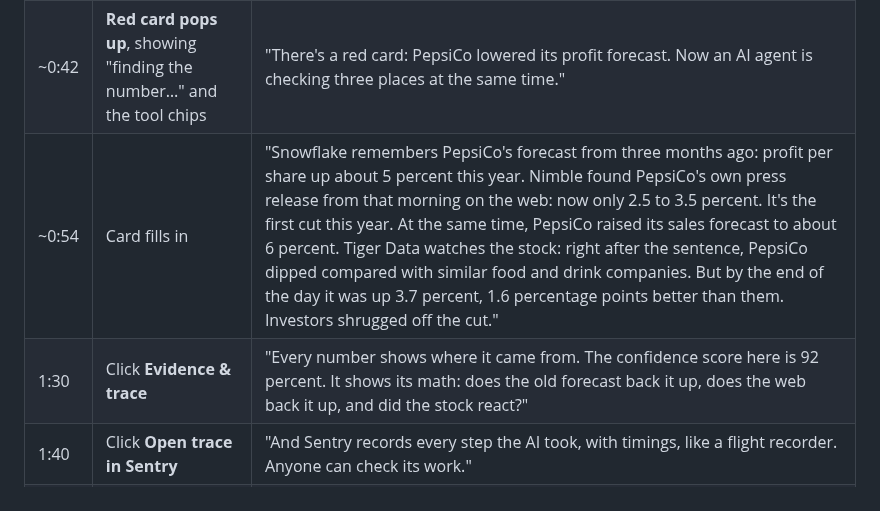
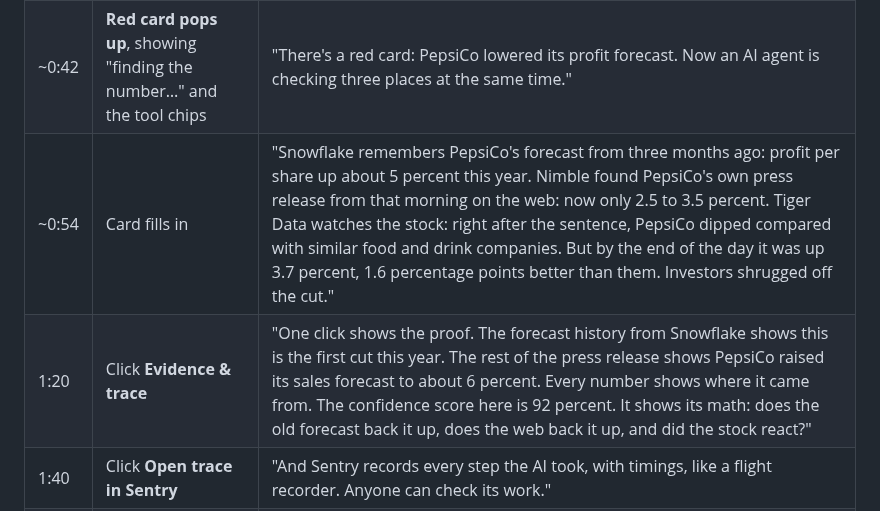
Before and after one commit to zaeem-rafiq/Call-Desk-public, a Markdown page: DEMO.md, the part around the change. GitHub-like rendering.

Commit message:
DEMO.md: the forecast history and sales-forecast lines move to the Evidence & trace click (1:20), because the cards now fold them
Co-Authored-By: Claude Opus 5.5 <noreply@anthropic.com>

```diff
--- a/DEMO.md
+++ b/DEMO.md
@@ -55,8 +55,8 @@ The judges do not work in finance. Say the plain words. Use a finance word only
 | 0:15 | Click **Play call** | "This is the real PepsiCo call from Thursday, playing in real time. Google's Gemini listens, writes it down, and picks out every sentence that could move the stock." |
 | 0:30 | CFO: "it's the margin piece that's driving the guide down in EPS" | "Listen to this sentence. Notice there's no number in it." |
 | ~0:42 | **Red card pops up**, showing "finding the number…" and the tool chips | "There's a red card: PepsiCo lowered its profit forecast. Now an AI agent is checking three places at the same time." |
-| ~0:54 | Card fills in | "Snowflake remembers PepsiCo's forecast from three months ago: profit per share up about 5 percent this year. Nimble found PepsiCo's own press release from that morning on the web: now only 2.5 to 3.5 percent. It's the first cut this year. At the same time, PepsiCo raised its sales forecast to about 6 percent. Tiger Data watches the stock: right after the sentence, PepsiCo dipped compared with similar food and drink companies. But by the end of the day it was up 3.7 percent, 1.6 percentage points better than them. Investors shrugged off the cut." |
-| 1:30 | Click **Evidence & trace** | "Every number shows where it came from. The confidence score here is 92 percent. It shows its math: does the old forecast back it up, does the web back it up, and did the stock react?" |
+| ~0:54 | Card fills in | "Snowflake remembers PepsiCo's forecast from three months ago: profit per share up about 5 percent this year. Nimble found PepsiCo's own press release from that morning on the web: now only 2.5 to 3.5 percent. Tiger Data watches the stock: right after the sentence, PepsiCo dipped compared with similar food and drink companies. But by the end of the day it was up 3.7 percent, 1.6 percentage points better than them. Investors shrugged off the cut." |
+| 1:20 | Click **Evidence & trace** | "One click shows the proof. The forecast history from Snowflake shows this is the first cut this year. The rest of the press release shows PepsiCo raised its sales forecast to about 6 percent. Every number shows where it came from. The confidence score here is 92 percent. It shows its math: does the old forecast back it up, does the web back it up, and did the stock react?" |
 | 1:40 | Click **Open trace in Sentry** | "And Sentry records every step the AI took, with timings, like a flight recorder. Anyone can check its work." |
 | 1:50 | Back to the feed | "Five tools, five jobs. Gemini listens. Snowflake remembers. Nimble searches the web. Tiger Data watches the stock. Sentry keeps the record. Call Desk: you hear the change, and in seconds you see the number and its source." |
 
```
